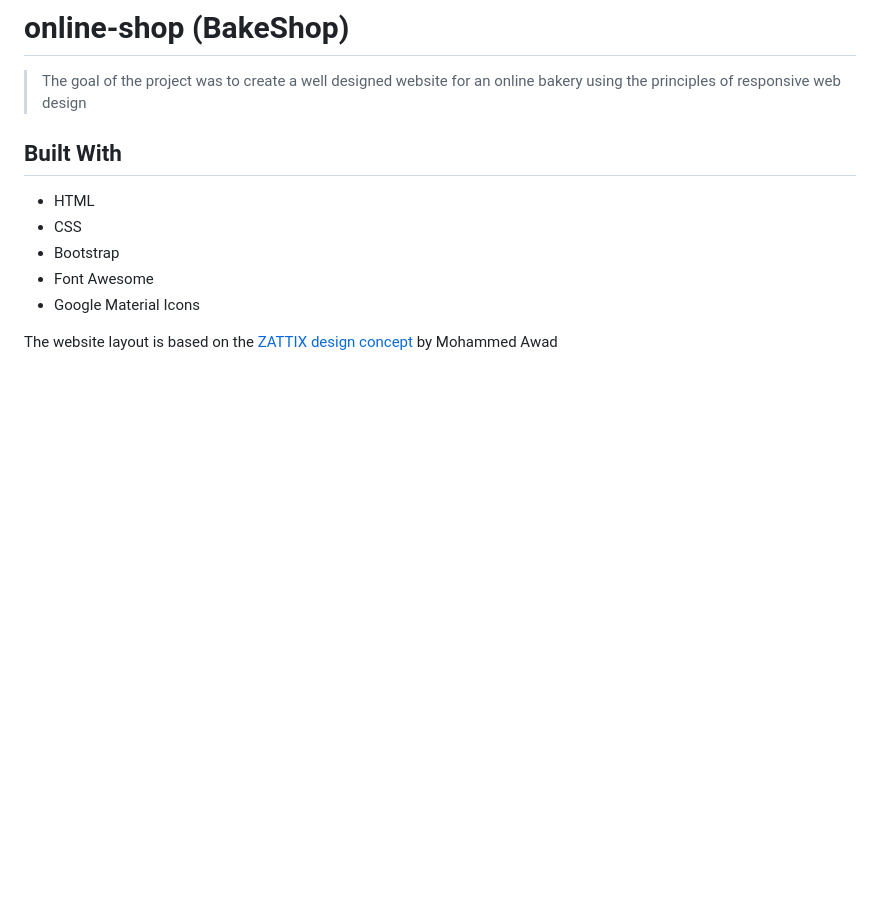
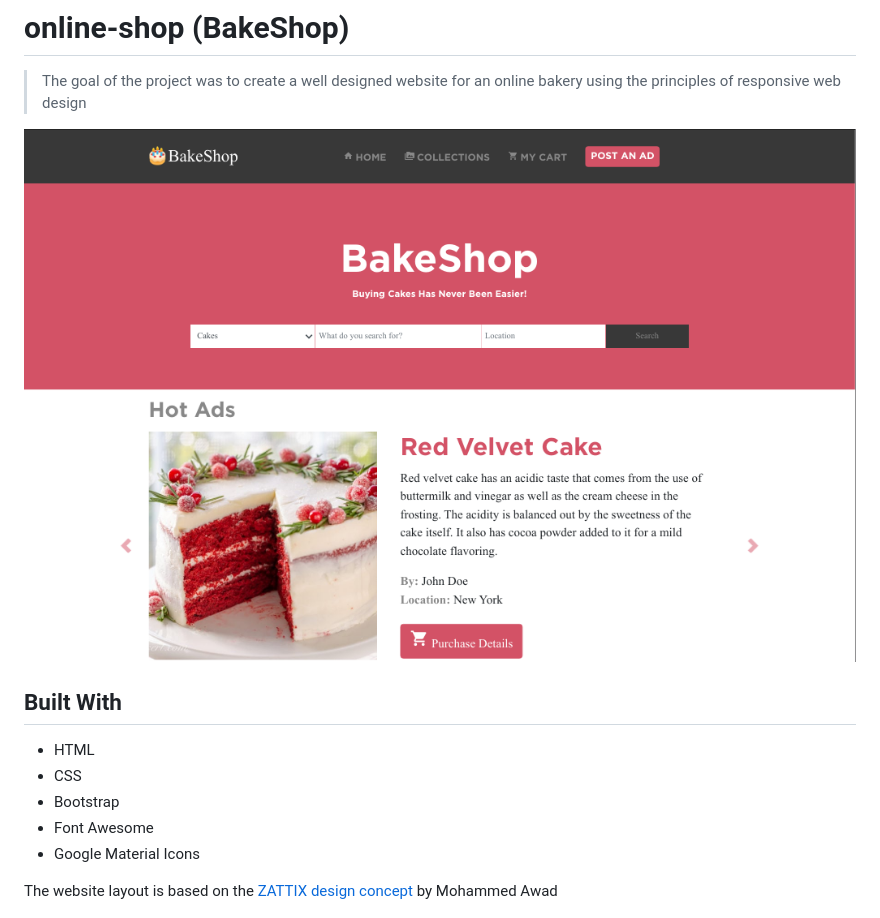
Before and after one commit to newhorizon-tech/online-shop, a Markdown page: README.md, the part around the change. Drawn GitHub-style; pictures changed too: img/app_screenshot.png (added); blank space fills up the shorter version.

Commit message:
Add screenshot

```diff
--- a/README.md
+++ b/README.md
@@ -2,6 +2,8 @@
 
 
 > The goal of the project was to create a well designed website for an online bakery using the principles of responsive web design
+
+![screenshot](./img/app_screenshot.png)
 
 ## Built With
 
```
